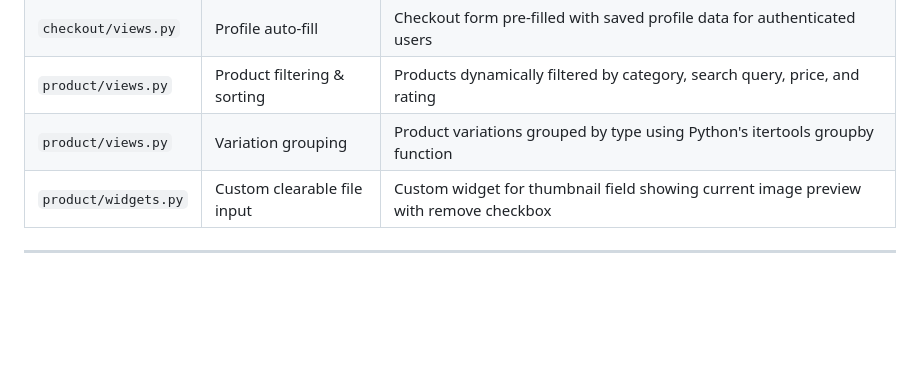
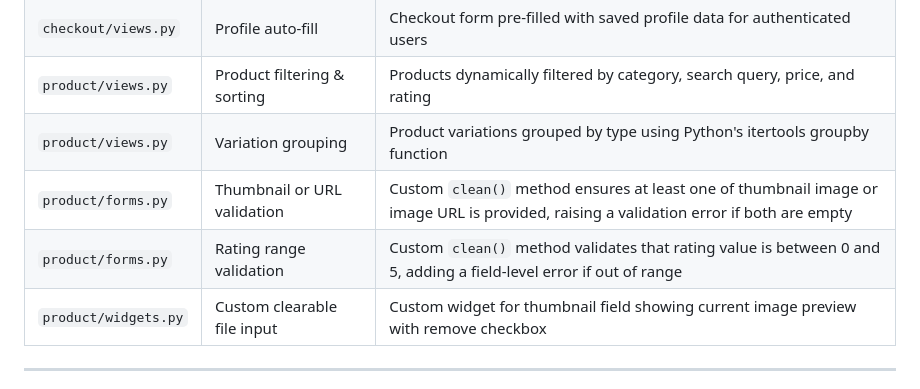
Before and after one commit to Md-Minhazul-Alam/ecommerce, a Markdown page: README.md, the part around the change. GitHub-like rendering; blank space fills up the shorter version.

Commit message:
add product form custom logic to python logic table

```diff
--- a/README.md
+++ b/README.md
@@ -126,6 +126,8 @@ The following custom Python logic has been implemented throughout the applicatio
 | `checkout/views.py` | Profile auto-fill | Checkout form pre-filled with saved profile data for authenticated users |
 | `product/views.py` | Product filtering & sorting | Products dynamically filtered by category, search query, price, and rating |
 | `product/views.py` | Variation grouping | Product variations grouped by type using Python's itertools groupby function |
+| `product/forms.py` | Thumbnail or URL validation | Custom `clean()` method ensures at least one of thumbnail image or image URL is provided, raising a validation error if both are empty |
+| `product/forms.py` | Rating range validation | Custom `clean()` method validates that rating value is between 0 and 5, adding a field-level error if out of range |
 | `product/widgets.py` | Custom clearable file input | Custom widget for thumbnail field showing current image preview with remove checkbox |
 
 ---
```
